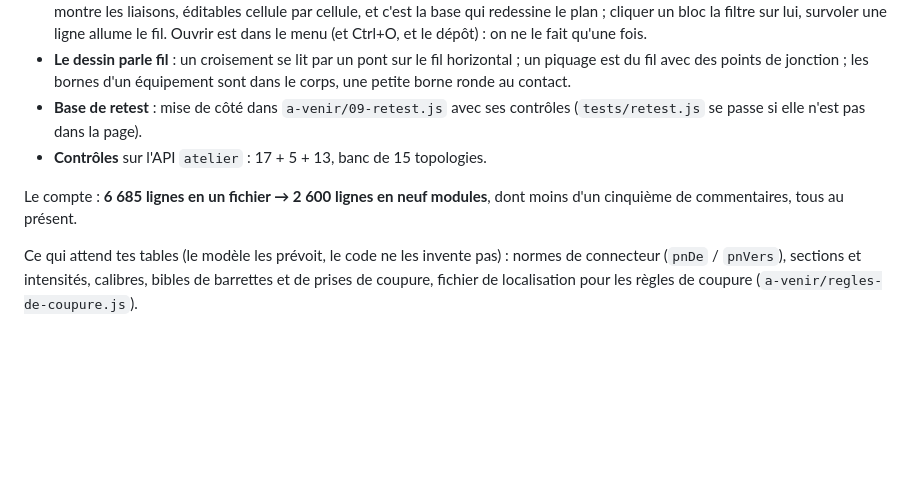
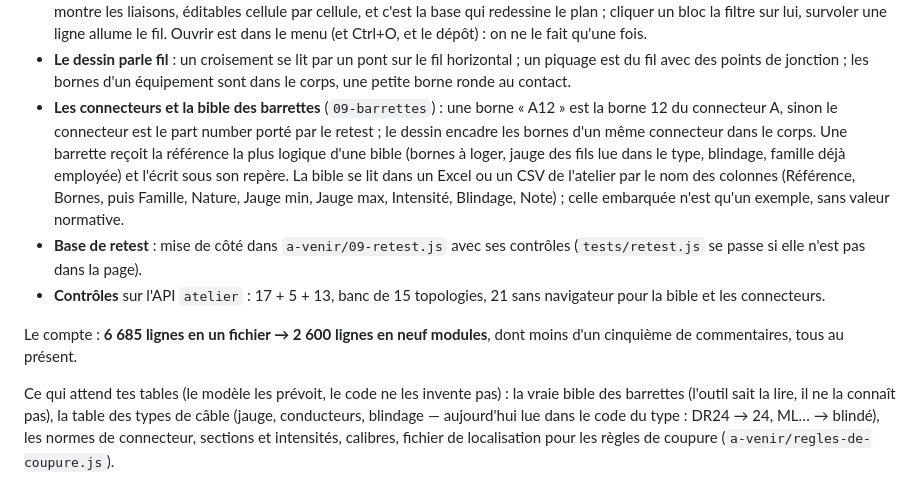
Before and after one commit to martinnathan980-prog/Outil-lectrique-, a Markdown page: REFONTE.md, the part around the change. Rendered like a GitHub page; blank space fills up the shorter version.

Commit message:
Les notes disent la bible et les connecteurs
Co-Authored-By: Claude Fable 5.1 <noreply@anthropic.com>
Claude-Session: https://claude.ai/code/session_01SJNARvo3EkMZ1PC61moyNM

```diff
--- a/REFONTE.md
+++ b/REFONTE.md
@@ -154,14 +154,25 @@ Fait, mesuré, en place :
 - **Le dessin parle fil** : un croisement se lit par un pont sur le fil
   horizontal ; un piquage est du fil avec des points de jonction ; les bornes
   d'un équipement sont dans le corps, une petite borne ronde au contact.
+- **Les connecteurs et la bible des barrettes** (`09-barrettes`) : une borne
+  « A12 » est la borne 12 du connecteur A, sinon le connecteur est le part
+  number porté par le retest ; le dessin encadre les bornes d'un même
+  connecteur dans le corps. Une barrette reçoit la référence la plus logique
+  d'une bible (bornes à loger, jauge des fils lue dans le type, blindage,
+  famille déjà employée) et l'écrit sous son repère. La bible se lit dans un
+  Excel ou un CSV de l'atelier par le nom des colonnes (Référence, Bornes,
+  puis Famille, Nature, Jauge min, Jauge max, Intensité, Blindage, Note) ;
+  celle embarquée n'est qu'un exemple, sans valeur normative.
 - **Base de retest** : mise de côté dans `a-venir/09-retest.js` avec ses
   contrôles (`tests/retest.js` se passe si elle n'est pas dans la page).
-- **Contrôles** sur l'API `atelier` : 17 + 5 + 13, banc de 15 topologies.
+- **Contrôles** sur l'API `atelier` : 17 + 5 + 13, banc de 15 topologies, 21 sans navigateur pour la bible et les connecteurs.
 
 Le compte : **6 685 lignes en un fichier → 2 600 lignes en neuf modules**, dont
 moins d'un cinquième de commentaires, tous au présent.
 
 Ce qui attend tes tables (le modèle les prévoit, le code ne les invente pas) :
-normes de connecteur (`pnDe` / `pnVers`), sections et intensités, calibres,
-bibles de barrettes et de prises de coupure, fichier de localisation pour les
-règles de coupure (`a-venir/regles-de-coupure.js`).
+la vraie bible des barrettes (l'outil sait la lire, il ne la connaît pas),
+la table des types de câble (jauge, conducteurs, blindage — aujourd'hui lue
+dans le code du type : DR24 → 24, ML… → blindé), les normes de connecteur,
+sections et intensités, calibres, fichier de localisation pour les règles de
+coupure (`a-venir/regles-de-coupure.js`).
```
Also changed, not shown: 1 other file.
